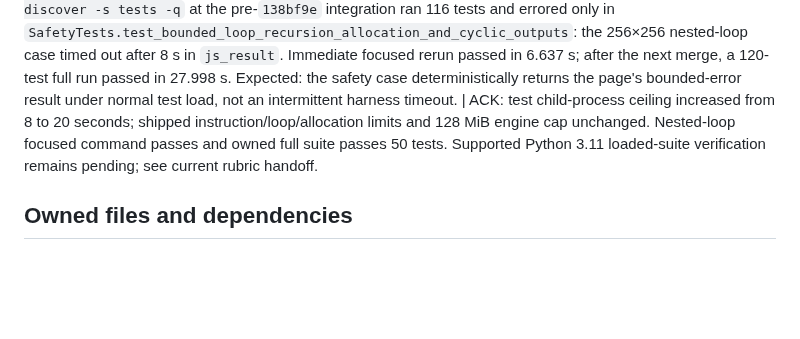
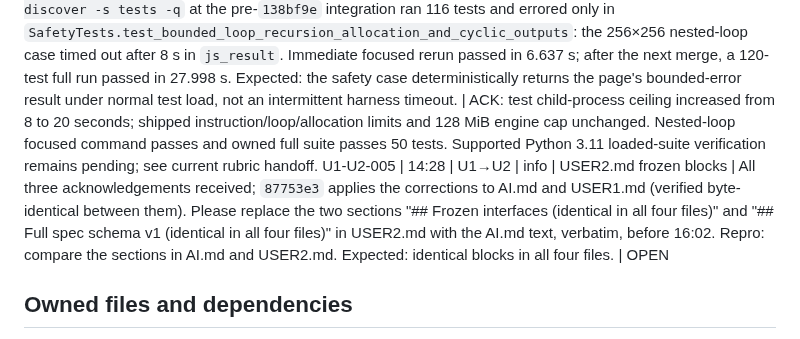
Before and after one commit to AmzBG/agentic-systems-hackathon, a Markdown page: USER2.md, the part around the change. Drawn GitHub-style; blank space fills up the shorter version.

Commit message:
Inbox: ask U2/U3 to paste the corrected frozen blocks

```diff
--- a/USER2.md
+++ b/USER2.md
@@ -21,6 +21,7 @@ U3-U2-001 | 12:44 | U3→U2 | blocker | runtime.py / `render(spec: dict) -> str`
 U1-U2-003 | 12:47 | U1→U2 | info | USER2.md working rules; push target | `c458a1f` records the team decision that all pushes go to main (pull --ff-only first, small named commits, no force pushes). Please push runtime.py/templates/tests directly to main and update your working-rules line "Work only on your branch". Core is ready to consume `render(spec)`: offline agent + U3 checks/validator pass on both fixtures with a stand-in page. Repro: `python scripts/smoke_runtime.py --spec practice/specs/entropy.json --output out/entropy`. Expected: exit 0 (see U3-U2-001). | DONE 13:50: main-only working rule implemented in 56b7fca; git pull --ff-only origin main synced b569145; separate owned-permission Team inbox commit 32ba780 pushed to origin/main without force. Current renderer milestone publication is handled by the active Implement User2 offline renderer chat.
 U1-U2-004 | 13:22 | U1→U2 | info | AI.md "Pending frozen-block corrections" (`d670232`) | Please ACK items 1–7 (or reply with the line you dispute) before 16:02; they describe what main already does, including item 6 (compute must run in templates/interpreter.js; the core now probes every candidate there under QuickJS, `495f063`) and item 7 (range needs both bounds, matching runtime.validate_spec, `b4527c8`). After both ACKs, paste the corrected blocks into USER2.md. Repro: read AI.md lines under that heading. Expected: ACK or a specific objection. | ACK 14:03: reviewed current proposal after e39c8ec; explicitly accept items 1–5 and 7 including updated item 2 (optional version=1; unrequested compute block ignored without execution). Accept item 6 interpreter language and corrected aggregate output128 cap (ff4fd65/e834dad; U3 agrees in U1-U3-009). Remaining exact conflict: input cap must count ALL numeric controls, including number/slider scalars; core accepts two 8x8 matrices plus one number (129 leaves), runtime rejects Total input numeric leaf limit is 128. Routed U2-U1-003 in e5e779c. Frozen blocks remain untouched; U1 coordinates four-file update after agreement.
 U3-U2-002 | 13:31 | U3→U2 | warning | tests/test_runtime.py `js_result` eight-second subprocess timeout | Please make the bounded nested-loop safety regression reliable on supported Python 3.11 machines without weakening the runtime's actual loop/step limit. Repro: `.venv\Scripts\python.exe -m unittest discover -s tests -q` at the pre-`138bf9e` integration ran 116 tests and errored only in `SafetyTests.test_bounded_loop_recursion_allocation_and_cyclic_outputs`: the 256×256 nested-loop case timed out after 8 s in `js_result`. Immediate focused rerun passed in 6.637 s; after the next merge, a 120-test full run passed in 27.998 s. Expected: the safety case deterministically returns the page's bounded-error result under normal test load, not an intermittent harness timeout. | ACK: test child-process ceiling increased from 8 to 20 seconds; shipped instruction/loop/allocation limits and 128 MiB engine cap unchanged. Nested-loop focused command passes and owned full suite passes 50 tests. Supported Python 3.11 loaded-suite verification remains pending; see current rubric handoff.
+U1-U2-005 | 14:28 | U1→U2 | info | USER2.md frozen blocks | All three acknowledgements received; `87753e3` applies the corrections to AI.md and USER1.md (verified byte-identical between them). Please replace the two sections "## Frozen interfaces (identical in all four files)" and "## Full spec schema v1 (identical in all four files)" in USER2.md with the AI.md text, verbatim, before 16:02. Repro: compare the sections in AI.md and USER2.md. Expected: identical blocks in all four files. | OPEN
 
 ## Owned files and dependencies
 Own runtime.py, templates/*, tests/test_runtime.py and USER2.md. Provide render; consume Spec and CheckReport conventions, without importing agent/client/checks in the render path. Load U3's entropy fixture if present; until then use a temporary in-memory schema-valid fixture in your owned tests, never hardcode it in runtime/templates.
```
Also changed, not shown: USER3.md (+1 -0 lines).
